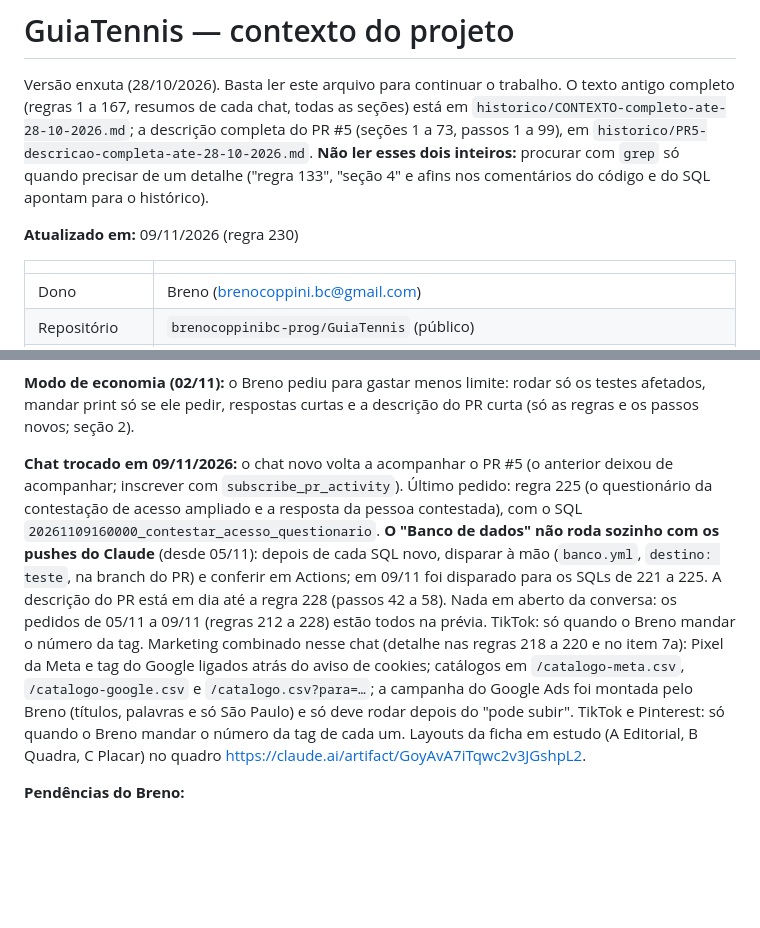
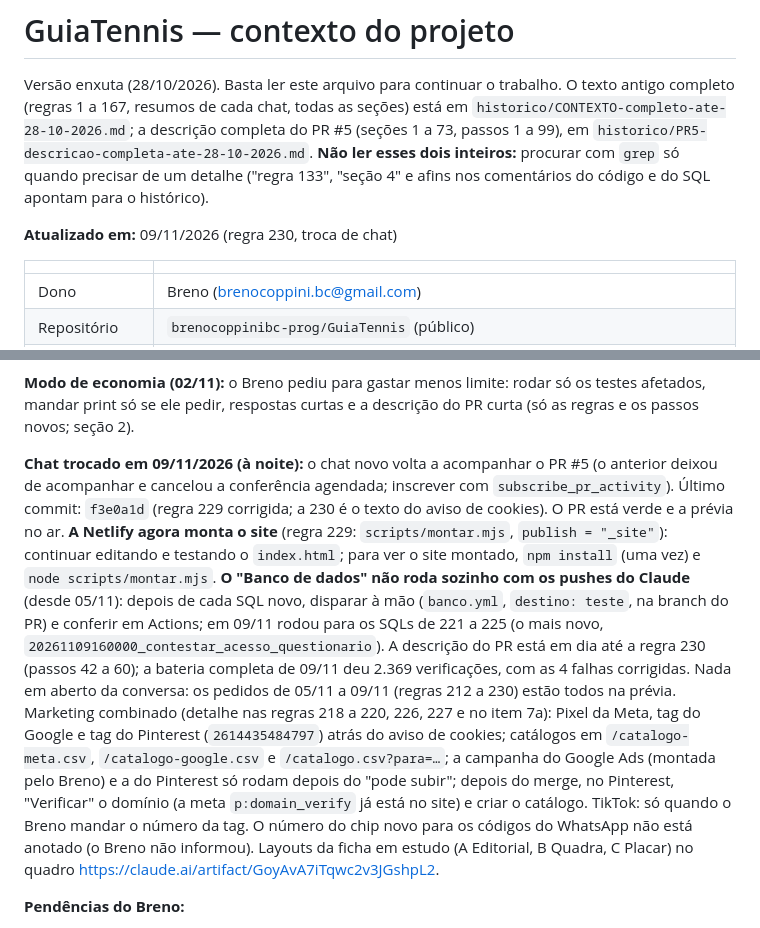
Before and after one commit to brenocoppinibc-prog/GuiaTennis, a Markdown page: GUIATENNIS-CONTEXTO.md, 2 parts joined by grey strips. Rendered like a GitHub page; blank space fills up the shorter version.

Commit message:
Contexto: resumo de 09/11/2026 (noite) ao trocar de chat
Co-Authored-By: Claude Opus 5.5 <noreply@anthropic.com>
Claude-Session: https://claude.ai/code/session_013HDjzL5bMNPFQKwfj2sbML

```diff
--- a/GUIATENNIS-CONTEXTO.md
+++ b/GUIATENNIS-CONTEXTO.md
@@ -9,7 +9,7 @@ inteiros:** procurar com `grep` só quando precisar de um detalhe
 ("regra 133", "seção 4" e afins nos comentários do código e do SQL apontam
 para o histórico).
 
-**Atualizado em:** 09/11/2026 (regra 230)
+**Atualizado em:** 09/11/2026 (regra 230, troca de chat)
 
 | | |
 |---|---|
@@ -459,24 +459,29 @@ novo, `parceiros.js`, `percurso.js`, `voltar.js`, `senha.js`, `rascunho.js`) e a
 rodar só os testes afetados, mandar print só se ele pedir, respostas curtas
 e a descrição do PR curta (só as regras e os passos novos; seção 2).
 
-**Chat trocado em 09/11/2026:** o chat novo volta a acompanhar o PR #5 (o
-anterior deixou de acompanhar; inscrever com `subscribe_pr_activity`). Último
-pedido: regra 225 (o questionário da contestação de acesso ampliado e a
-resposta da pessoa contestada), com o SQL
-`20261109160000_contestar_acesso_questionario`. **O "Banco de dados" não roda sozinho com os
-pushes do Claude** (desde 05/11): depois de cada SQL novo, disparar à mão
-(`banco.yml`, `destino: teste`, na branch do PR) e conferir em Actions; em 09/11
-foi disparado para os SQLs de 221 a 225. A descrição do PR está em dia até a
-regra 228 (passos 42 a 58). Nada em aberto da conversa: os pedidos de 05/11 a
-09/11 (regras 212 a 228) estão todos na prévia. TikTok: só quando o Breno
-mandar o número da tag.
-Marketing combinado nesse chat (detalhe nas regras 218 a 220 e no item 7a):
-Pixel da Meta e tag do Google ligados atrás do aviso de cookies; catálogos em
-`/catalogo-meta.csv`, `/catalogo-google.csv` e `/catalogo.csv?para=…`; a
-campanha do Google Ads foi montada pelo Breno (títulos, palavras e só São
-Paulo) e só deve rodar depois do "pode subir". TikTok e Pinterest: só quando o
-Breno mandar o número da tag de cada um. Layouts da ficha em estudo (A
-Editorial, B Quadra, C Placar) no quadro
+**Chat trocado em 09/11/2026 (à noite):** o chat novo volta a acompanhar o
+PR #5 (o anterior deixou de acompanhar e cancelou a conferência agendada;
+inscrever com `subscribe_pr_activity`). Último commit: `f3e0a1d` (regra 229
+corrigida; a 230 é o texto do aviso de cookies). O PR está verde e a prévia
+no ar. **A Netlify agora monta o site** (regra 229: `scripts/montar.mjs`,
+`publish = "_site"`): continuar editando e testando o `index.html`; para ver o
+site montado, `npm install` (uma vez) e `node scripts/montar.mjs`. **O "Banco de
+dados" não roda sozinho com os pushes do Claude** (desde 05/11): depois de cada
+SQL novo, disparar à mão (`banco.yml`, `destino: teste`, na branch do PR) e
+conferir em Actions; em 09/11 rodou para os SQLs de 221 a 225 (o mais novo,
+`20261109160000_contestar_acesso_questionario`). A descrição do PR está em dia
+até a regra 230 (passos 42 a 60); a bateria completa de 09/11 deu 2.369
+verificações, com as 4 falhas corrigidas. Nada em aberto da conversa: os pedidos
+de 05/11 a 09/11 (regras 212 a 230) estão todos na prévia.
+Marketing combinado (detalhe nas regras 218 a 220, 226, 227 e no item 7a): Pixel
+da Meta, tag do Google e tag do Pinterest (`2614435484797`) atrás do aviso de
+cookies; catálogos em `/catalogo-meta.csv`, `/catalogo-google.csv` e
+`/catalogo.csv?para=…`; a campanha do Google Ads (montada pelo Breno) e a do
+Pinterest só rodam depois do "pode subir"; depois do merge, no Pinterest,
+"Verificar" o domínio (a meta `p:domain_verify` já está no site) e criar o
+catálogo. TikTok: só quando o Breno mandar o número da tag. O número do chip
+novo para os códigos do WhatsApp não está anotado (o Breno não informou).
+Layouts da ficha em estudo (A Editorial, B Quadra, C Placar) no quadro
 https://claude.ai/artifact/GoyAvA7iTqwc2v3JGshpL2.
 
 **Pendências do Breno:**
```
